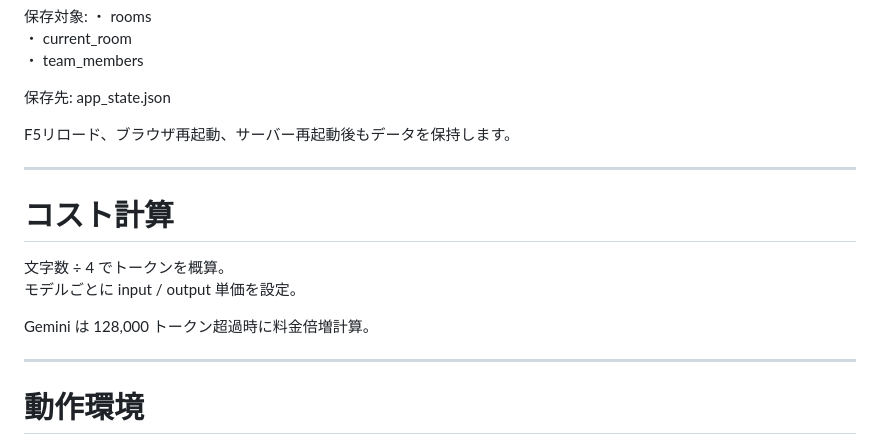
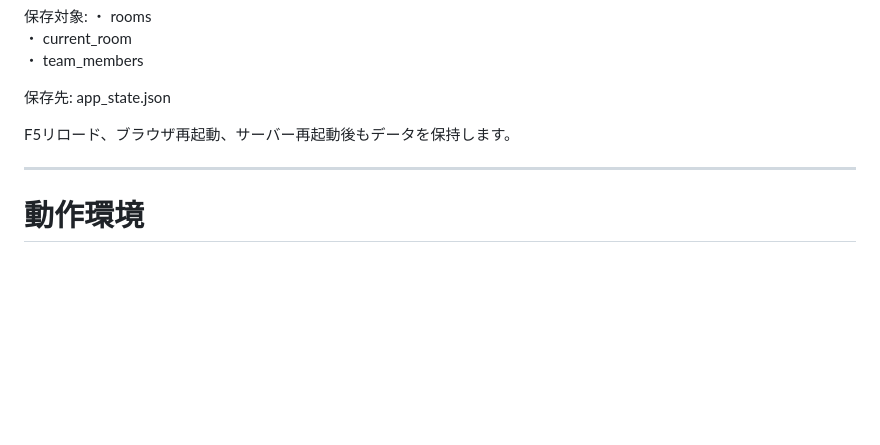
Before and after one commit to rin-create-keep/python-hokanko, a Markdown page: ai_chat_app8_README.md, the part around the change. Rendered like a GitHub page; blank space fills up the shorter version.

```diff
--- a/ai_chat_app8_README.md
+++ b/ai_chat_app8_README.md
@@ -111,15 +111,6 @@ F5リロード、ブラウザ再起動、サーバー再起動後もデータを
 
 ---
 
-# コスト計算
-
-文字数 ÷ 4 でトークンを概算。
-モデルごとに input / output 単価を設定。
-
-Gemini は 128,000 トークン超過時に料金倍増計算。
-
----
-
 # 動作環境
 
 Python 3.9以上
```
